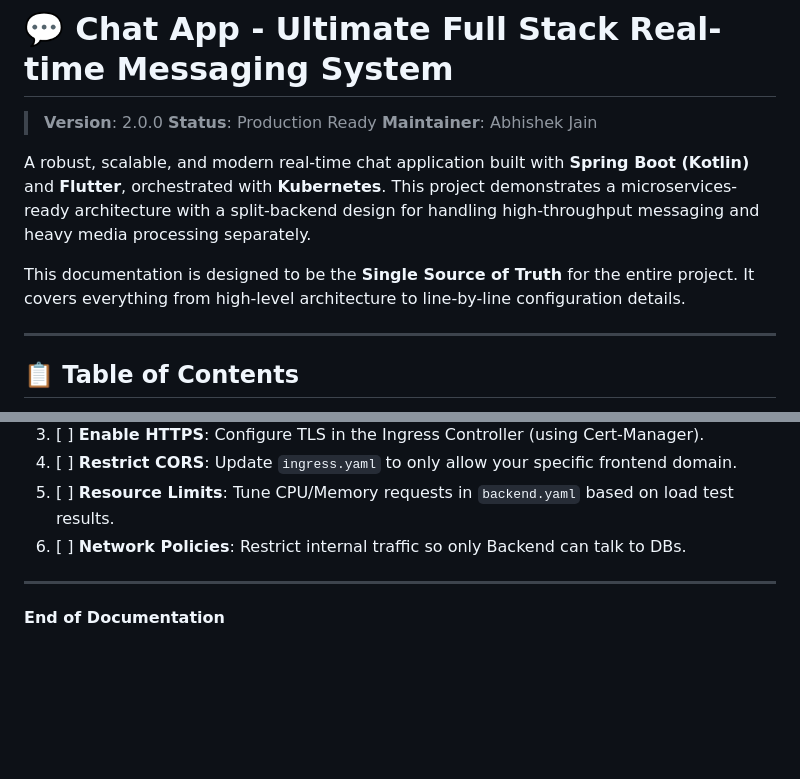
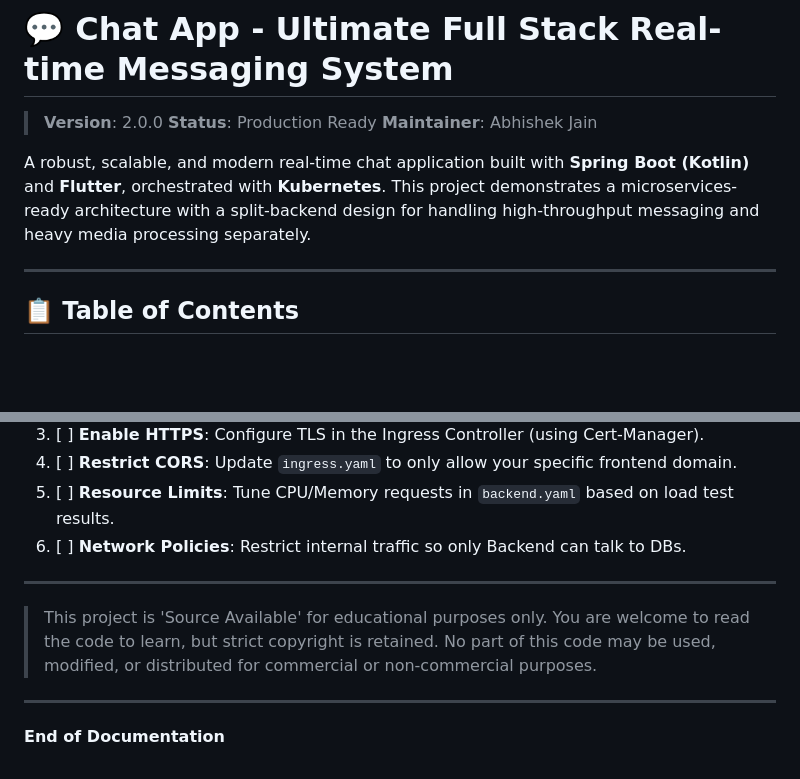
Before and after one commit to abhishek-jain-1999/funnychat, a Markdown page: README.md, 2 parts joined by grey strips. Rendered like a GitHub page; blank space fills up the shorter version.

```diff
--- a/README.md
+++ b/README.md
@@ -5,8 +5,6 @@
 > **Maintainer**: Abhishek Jain
 
 A robust, scalable, and modern real-time chat application built with **Spring Boot (Kotlin)** and **Flutter**, orchestrated with **Kubernetes**. This project demonstrates a microservices-ready architecture with a split-backend design for handling high-throughput messaging and heavy media processing separately.
-
-This documentation is designed to be the **Single Source of Truth** for the entire project. It covers everything from high-level architecture to line-by-line configuration details.
 
 ---
 
@@ -1019,4 +1017,7 @@ Before deploying to production, ensure the following:
 
 ---
 
+> This project is 'Source Available' for educational purposes only. You are welcome to read the code to learn, but strict copyright is retained. No part of this code may be used, modified, or distributed for commercial or non-commercial purposes.
+
+---
 **End of Documentation**
```
